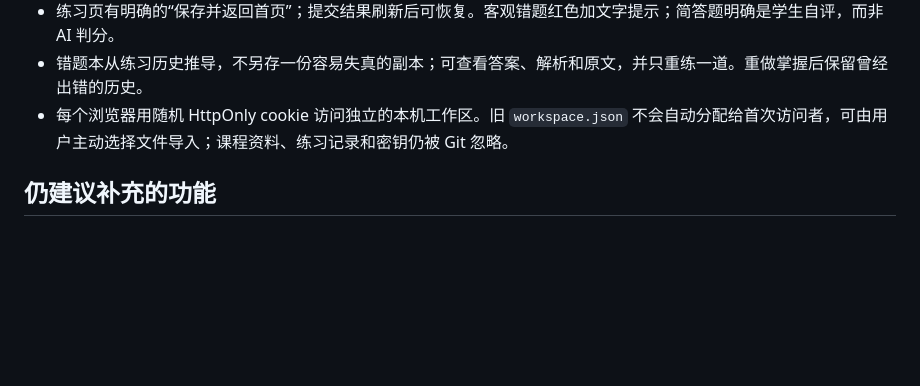
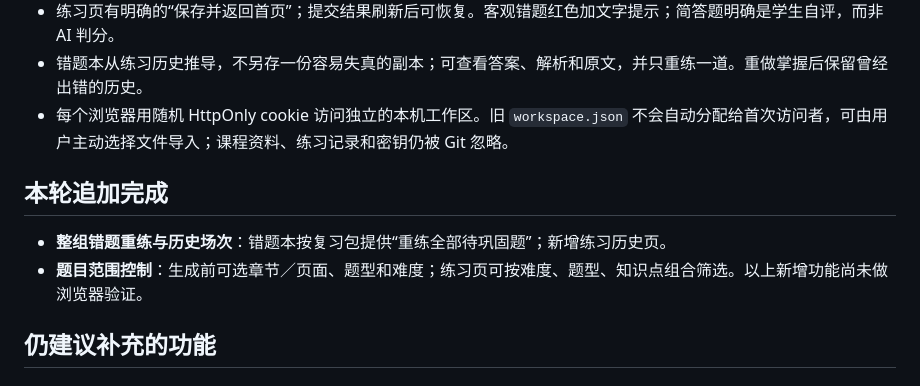
Before and after one commit to Yzhub-007/Zhisuda, a Markdown page: 竞品功能对照与补漏建议.md, the part around the change. Drawn GitHub-style; blank space fills up the shorter version.

```diff
--- a/竞品功能对照与补漏建议.md
+++ b/竞品功能对照与补漏建议.md
@@ -27,6 +27,11 @@
 - 练习页有明确的“保存并返回首页”；提交结果刷新后可恢复。客观错题红色加文字提示；简答题明确是学生自评，而非 AI 判分。
 - 错题本从练习历史推导，不另存一份容易失真的副本；可查看答案、解析和原文，并只重练一道。重做掌握后保留曾经出错的历史。
 - 每个浏览器用随机 HttpOnly cookie 访问独立的本机工作区。旧 `workspace.json` 不会自动分配给首次访问者，可由用户主动选择文件导入；课程资料、练习记录和密钥仍被 Git 忽略。
+
+## 本轮追加完成
+
+- **整组错题重练与历史场次**：错题本按复习包提供“重练全部待巩固题”；新增练习历史页。
+- **题目范围控制**：生成前可选章节／页面、题型和难度；练习页可按难度、题型、知识点组合筛选。以上新增功能尚未做浏览器验证。
 
 ## 仍建议补充的功能
 
```
Also changed, not shown: README.md (+10 -5 lines), 知速达-App/README.md (+15 -5 lines).
